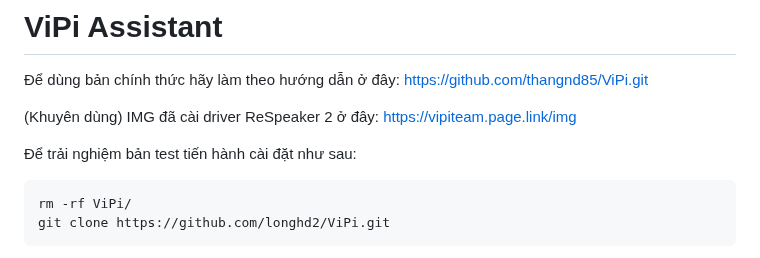
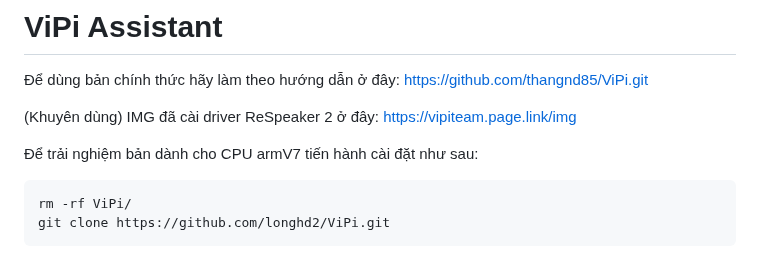
Before and after one commit to longhd2/ViPi, a Markdown page: README.md, the part around the change. Drawn GitHub-style.

````diff
--- a/README.md
+++ b/README.md
@@ -3,7 +3,7 @@
 
 (Khuyên dùng) IMG đã cài driver ReSpeaker 2 ở đây: https://vipiteam.page.link/img
 
-Để trải nghiệm bản test tiến hành cài đặt như sau:
+Để trải nghiệm bản dành cho CPU armV7 tiến hành cài đặt như sau:
 ```sh
 rm -rf ViPi/
 git clone https://github.com/longhd2/ViPi.git
````
